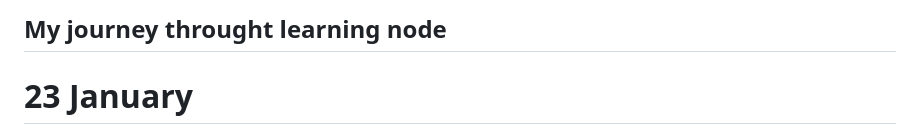
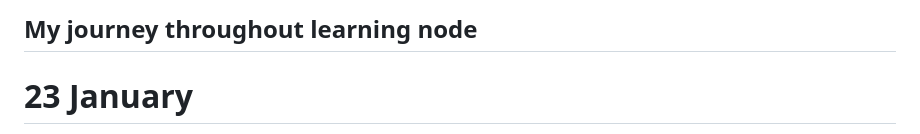
Before and after one commit to sxhilx/node-express-journey, a Markdown page: myJourney.md, the part around the change. Rendered like a GitHub page.

```diff
--- a/myJourney.md
+++ b/myJourney.md
@@ -1,4 +1,4 @@
-## My journey throught learning node
+## My journey throughout learning node
 
 # 23 January
 
```
